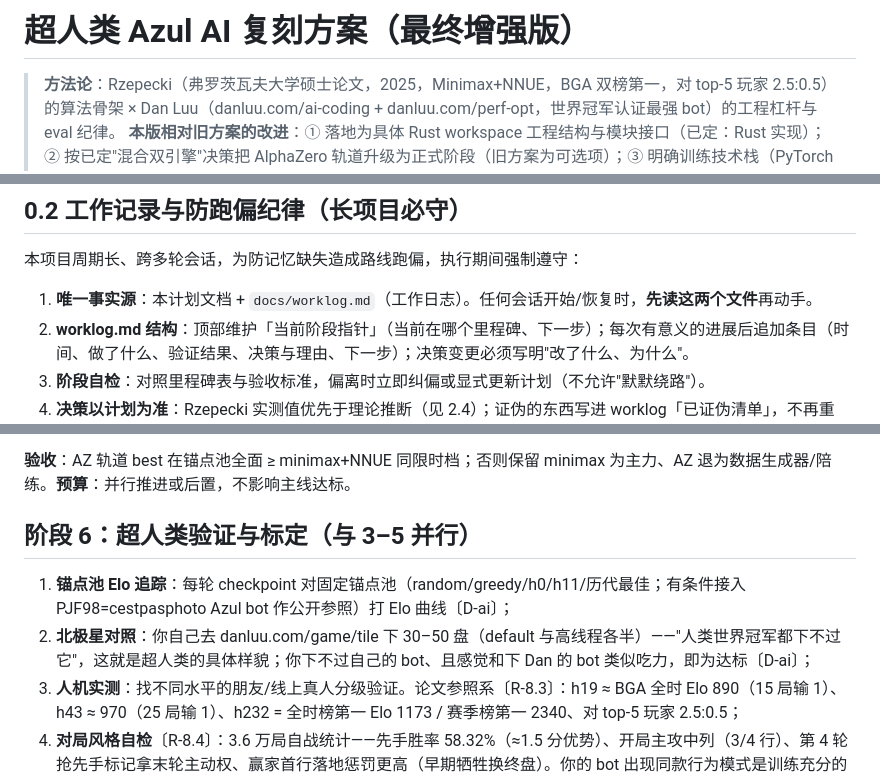
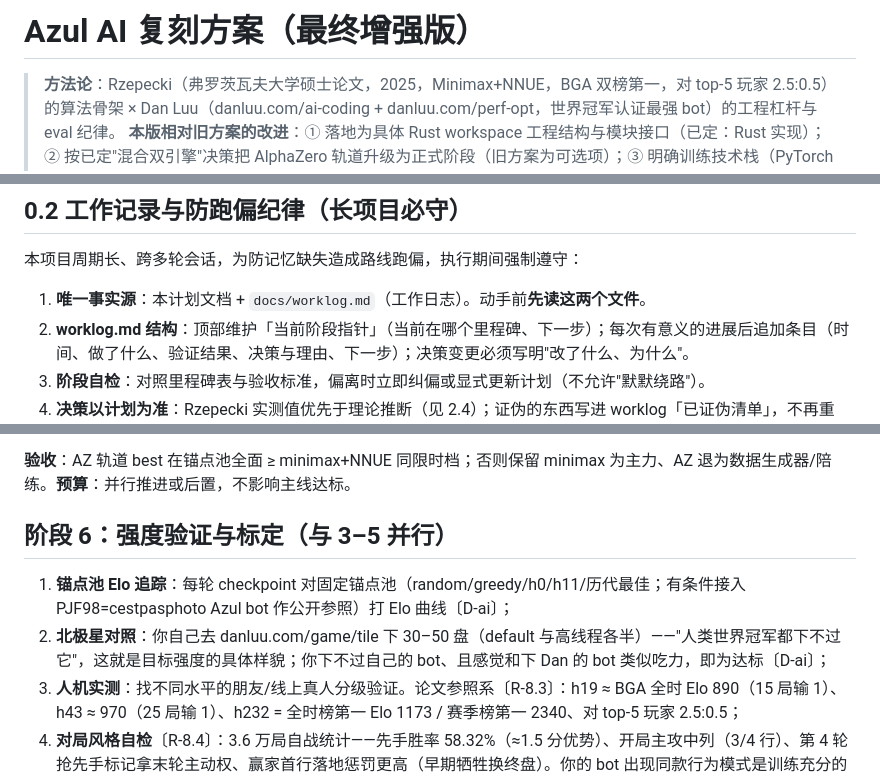
Before and after one commit to C0S1N3/azul-ai, a Markdown page: azul-ai-plan.md, 3 parts joined by grey strips. Drawn GitHub-style.

```diff
--- a/azul-superhuman-ai-plan.md
+++ b/azul-ai-plan.md
@@ -1,4 +1,4 @@
-# 超人类 Azul AI 复刻方案（最终增强版）
+# Azul AI 复刻方案（最终增强版）
 
 > **方法论**：Rzepecki（弗罗茨瓦夫大学硕士论文，2025，Minimax+NNUE，BGA 双榜第一，对 top-5 玩家 2.5:0.5）的算法骨架 × Dan Luu（danluu.com/ai-coding + danluu.com/perf-opt，世界冠军认证最强 bot）的工程杠杆与 eval 纪律。
 > **本版相对旧方案的改进**：① 落地为具体 Rust workspace 工程结构与模块接口（已定：Rust 实现）；② 按已定"混合双引擎"决策把 AlphaZero 轨道升级为正式阶段（旧方案为可选项）；③ 明确训练技术栈（PyTorch 训练 → 量化导出 → Rust 推理，备选 bullet）与模型导出链路；④ 预留 garden 小程序决策辅助对接契约（180 动作编码 + to_dict JSON）；⑤ 补充开源参考实现的可借鉴点（bkase/azul、cestpasphoto/alpha-zero-general、jw1912/bullet）；⑥ 评估体系显式化为独立 crate 与 Elo 锚点池。
@@ -75,7 +75,7 @@ trait Game { fn legal(&self)->Vec<Move>; fn apply(&self,m:Move,seed:u64)->Self;
 
 本项目周期长、跨多轮会话，为防记忆缺失造成路线跑偏，执行期间强制遵守：
 
-1. **唯一事实源**：本计划文档 + `docs/worklog.md`（工作日志）。任何会话开始/恢复时，**先读这两个文件**再动手。
+1. **唯一事实源**：本计划文档 + `docs/worklog.md`（工作日志）。动手前**先读这两个文件**。
 2. **worklog.md 结构**：顶部维护「当前阶段指针」（当前在哪个里程碑、下一步）；每次有意义的进展后追加条目（时间、做了什么、验证结果、决策与理由、下一步）；决策变更必须写明"改了什么、为什么"。
 3. **阶段自检**：对照里程碑表与验收标准，偏离时立即纠偏或显式更新计划（不允许"默默绕路"）。
 4. **决策以计划为准**：Rzepecki 实测值优先于理论推断（见 2.4）；证伪的东西写进 worklog「已证伪清单」，不再重试。
@@ -230,10 +230,10 @@ Dan 的原话级结论：他的 AI 算法层面只"略胜一筹"（他自认比
 
 **验收**：AZ 轨道 best 在锚点池全面 ≥ minimax+NNUE 同限时档；否则保留 minimax 为主力、AZ 退为数据生成器/陪练。**预算**：并行推进或后置，不影响主线达标。
 
-## 阶段 6：超人类验证与标定（与 3–5 并行）
+## 阶段 6：强度验证与标定（与 3–5 并行）
 
 1. **锚点池 Elo 追踪**：每轮 checkpoint 对固定锚点池（random/greedy/h0/h11/历代最佳；有条件接入 PJF98=cestpasphoto Azul bot 作公开参照）打 Elo 曲线〔D-ai〕；
-2. **北极星对照**：你自己去 danluu.com/game/tile 下 30–50 盘（default 与高线程各半）——"人类世界冠军都下不过它"，这就是超人类的具体样貌；你下不过自己的 bot、且感觉和下 Dan 的 bot 类似吃力，即为达标〔D-ai〕；
+2. **北极星对照**：你自己去 danluu.com/game/tile 下 30–50 盘（default 与高线程各半）——"人类世界冠军都下不过它"，这就是目标强度的具体样貌；你下不过自己的 bot、且感觉和下 Dan 的 bot 类似吃力，即为达标〔D-ai〕；
 3. **人机实测**：找不同水平的朋友/线上真人分级验证。论文参照系〔R-8.3〕：h19 ≈ BGA 全时 Elo 890（15 局输 1）、h43 ≈ 970（25 局输 1）、h232 = 全时榜第一 Elo 1173 / 赛季榜第一 2340、对 top-5 玩家 2.5:0.5；
 4. **对局风格自检**〔R-8.4〕：3.6 万局自战统计——先手胜率 58.32%（≈1.5 分优势）、开局主攻中列（3/4 行）、第 4 轮抢先手标记拿末轮主动权、赢家首行落地惩罚更高（早期牺牲换终盘）。你的 bot 出现同款行为模式是训练充分的信号；
 5. ⚠️ **伦理红线**：两人都演示过 BGA 实战，但用 bot 打 BGA 会被判定作弊、成绩作废（Rzepecki 的赛季成绩即被 void，还被社区做视频扒出来）。验证请走朋友、本地社区或自建前端。
```
Also changed, not shown: other parts of azul-ai-plan.md (+2 -2 lines), README.md (+5 -3 lines), docs/worklog.md (+5 -5 lines).
